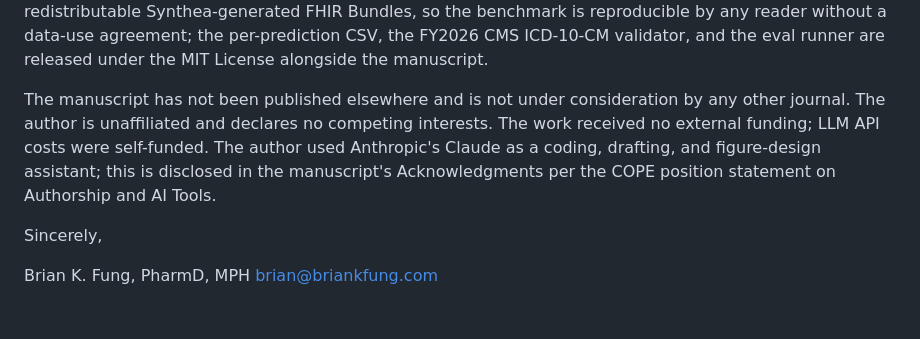
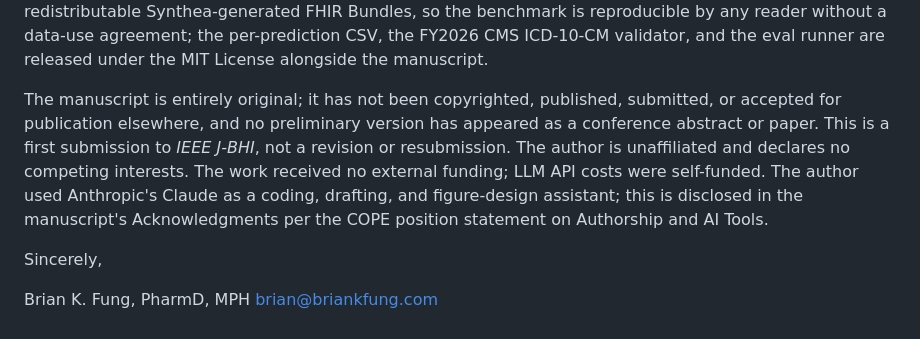
Before and after one commit to ufbfung/phantom-codes, a Markdown page: paper/cover_letter.md, the part around the change. Rendered like a GitHub page.

Commit message:
Tighten cover letter originality language for IEEE J-BHI
J-BHI's cover letter requirements list four conditions explicitly:
not copyrighted, not published, not submitted, not accepted for
publication elsewhere. The prior wording ("not been published
elsewhere and is not under consideration") was looser than the
exact phrasing the editors look for. Also affirmatively states
this is a first submission (not a revision/resubmission) and that
no preliminary conference version exists, so editors don't have
to ask.

```diff
--- a/paper/cover_letter.md
+++ b/paper/cover_letter.md
@@ -49,13 +49,16 @@ agreement; the per-prediction CSV, the FY2026 CMS ICD-10-CM
 validator, and the eval runner are released under the MIT License
 alongside the manuscript.
 
-The manuscript has not been published elsewhere and is not under
-consideration by any other journal. The author is unaffiliated and
-declares no competing interests. The work received no external
-funding; LLM API costs were self-funded. The author used Anthropic's
-Claude as a coding, drafting, and figure-design assistant; this is
-disclosed in the manuscript's Acknowledgments per the COPE position
-statement on Authorship and AI Tools.
+The manuscript is entirely original; it has not been copyrighted,
+published, submitted, or accepted for publication elsewhere, and no
+preliminary version has appeared as a conference abstract or paper.
+This is a first submission to *IEEE J-BHI*, not a revision or
+resubmission. The author is unaffiliated and declares no competing
+interests. The work received no external funding; LLM API costs were
+self-funded. The author used Anthropic's Claude as a coding,
+drafting, and figure-design assistant; this is disclosed in the
+manuscript's Acknowledgments per the COPE position statement on
+Authorship and AI Tools.
 
 Sincerely,
 
```
